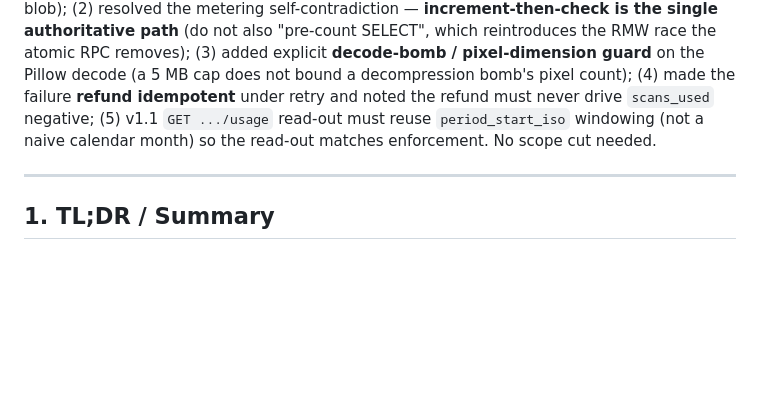
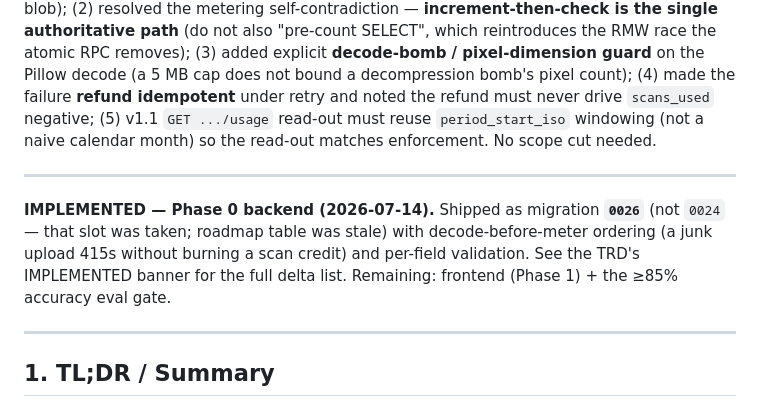
Before and after one commit to shaukatalidev/qr_project, a Markdown page: PRD_TRD/NOT_DONE/AI_BUSINESS_CARD_OCR_PRD.md, the part around the change. GitHub-like rendering; blank space fills up the shorter version.

```diff
--- a/PRD_TRD/NOT_DONE/AI_BUSINESS_CARD_OCR_PRD.md
+++ b/PRD_TRD/NOT_DONE/AI_BUSINESS_CARD_OCR_PRD.md
@@ -7,6 +7,10 @@
 **Split from:** the `vcard` builder flow (`qr_frontend/src/components/qr-generator/content-types/VCardContent.tsx`). Mirrors the metering/usage-table design of **AI_SCAN_ANALYST** (`AI_SCAN_ANALYST_PRD.md`, migration `0014`, `ai_analyst_usage`).
 
 **Rev (2026-06-24, post eng-review):** Tightened to ship as-drafted (scope accepted — single metered endpoint, no QR type, no Worker touch is correctly boring). Fixed real issues: (1) the `0024` flag-seed must write a **full-object `'{...}'::jsonb` blob** (not only `jsonb_set` path writes) or `test_feature_gate_coverage._seed_feature_keys()` — which regex-scans `'{...}'::jsonb` blobs — will not discover `card_ocr`/`card_ocr_scans_per_month` and will fail them as "stale" (verified against `0010`/`0013`, whose keys are discovered only via the `0009` blob); (2) resolved the metering self-contradiction — **increment-then-check is the single authoritative path** (do not also "pre-count SELECT", which reintroduces the RMW race the atomic RPC removes); (3) added explicit **decode-bomb / pixel-dimension guard** on the Pillow decode (a 5 MB cap does not bound a decompression bomb's pixel count); (4) made the failure **refund idempotent** under retry and noted the refund must never drive `scans_used` negative; (5) v1.1 `GET .../usage` read-out must reuse `period_start_iso` windowing (not a naive calendar month) so the read-out matches enforcement. No scope cut needed.
+
+---
+
+**IMPLEMENTED — Phase 0 backend (2026-07-14).** Shipped as migration **`0026`** (not `0024` — that slot was taken; roadmap table was stale) with decode-before-meter ordering (a junk upload 415s without burning a scan credit) and per-field validation. See the TRD's IMPLEMENTED banner for the full delta list. Remaining: frontend (Phase 1) + the ≥85% accuracy eval gate.
 
 ---
 
```
Also changed, not shown: FUTURE_FEATURES.md (+26 -3 lines), PRD_TRD/NOT_DONE/AI_BUSINESS_CARD_OCR_TRD.md (+9 -0 lines).
